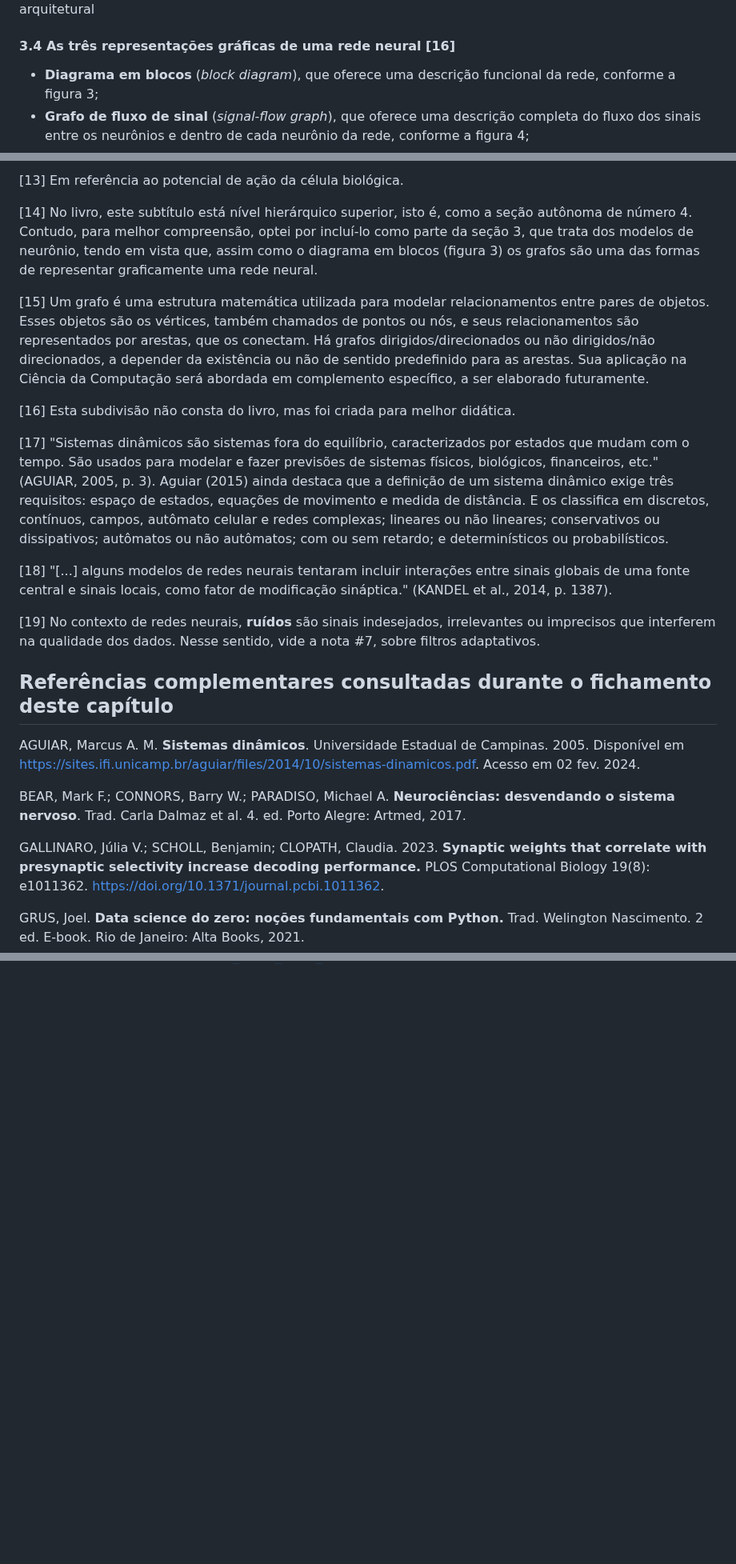
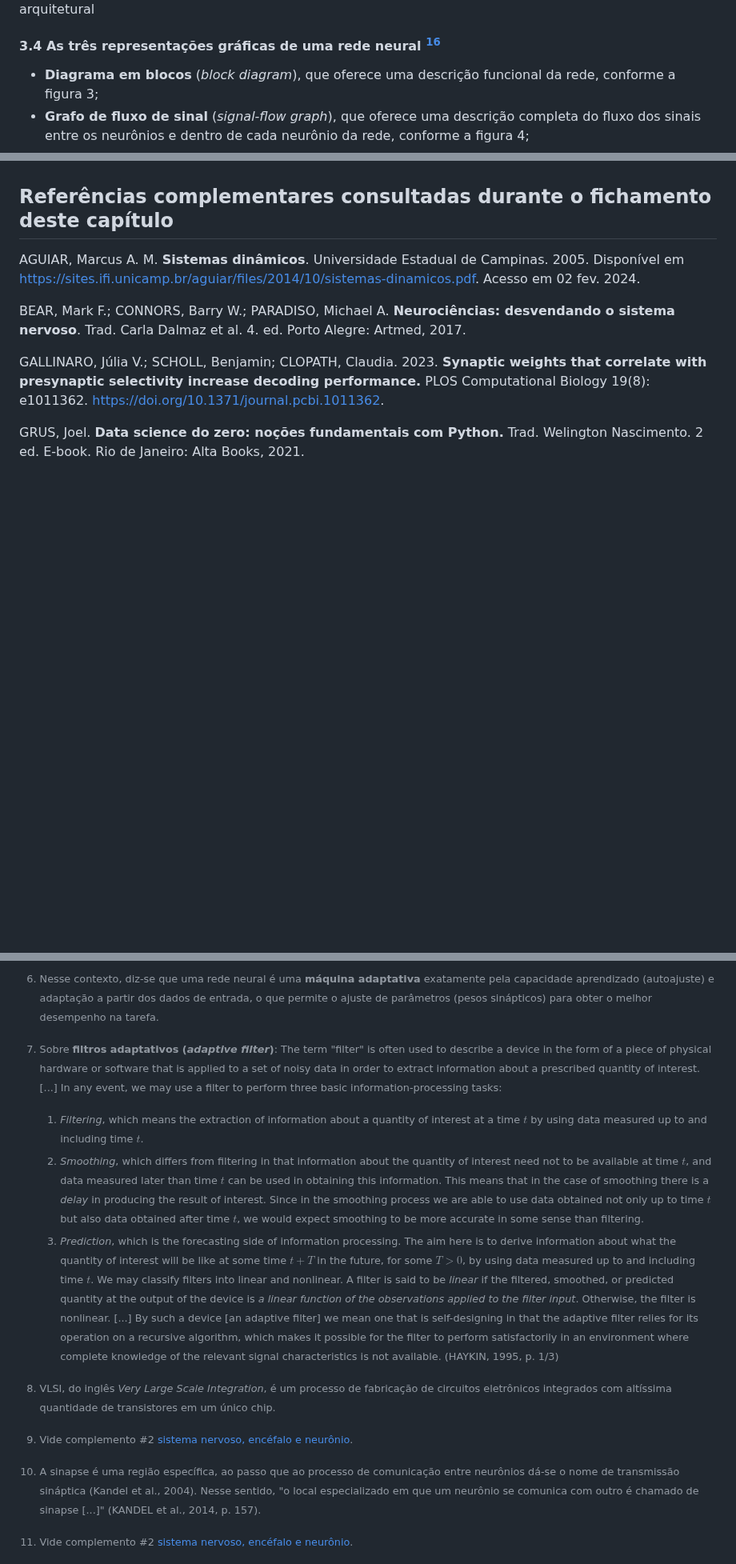
Before and after one commit to paulorobertovrc/neurobit, a Markdown page: fichamentos/neural-networks-and-learning-machines-simon-haykin/_introduction.md, 3 parts joined by grey strips. Shown at 80% size. GitHub-like rendering; blank space fills up the shorter version.

Commit message:
Inclusão de links para notas de rodapé no arquivo Markdown

```diff
--- a/fichamentos/neural-networks-and-learning-machines-simon-haykin/_introduction.md
+++ b/fichamentos/neural-networks-and-learning-machines-simon-haykin/_introduction.md
@@ -242,7 +242,7 @@ O grafo referido na figura 4 é dito **completo** porque descreve o fluxo do sin
 ![Grafo arquitetural](../../imagens/05_grafo_arquitetural.png)
 Figura 5 - Grafo arquitetural
 
-#### 3.4 As três representações gráficas de uma rede neural [16]
+#### 3.4 As três representações gráficas de uma rede neural [^15]
 
 - **Diagrama em blocos** (*block diagram*), que oferece uma descrição funcional da rede, conforme a figura 3;
 - **Grafo de fluxo de sinal** (*signal-flow graph*), que oferece uma descrição completa do fluxo dos sinais entre os neurônios e dentro de cada neurônio da rede, conforme a figura 4;
@@ -482,17 +454,3 @@ A utilização de informação prévia restringe a aplicabilidade da rede a um d
-[13] Em referência ao potencial de ação da célula biológica.
-
-[14] No livro, este subtítulo está nível hierárquico superior, isto é, como a seção autônoma de número 4. Contudo, para melhor compreensão, optei por incluí-lo como parte da seção 3, que trata dos modelos de neurônio, tendo em vista que, assim como o diagrama em blocos (figura 3) os grafos são uma das formas de representar graficamente uma rede neural.
-
-[15] Um grafo é uma estrutura matemática utilizada para modelar relacionamentos entre pares de objetos. Esses objetos são os vértices, também chamados de pontos ou nós, e seus relacionamentos são representados por arestas, que os conectam. Há grafos dirigidos/direcionados ou não dirigidos/não direcionados, a depender da existência ou não de sentido predefinido para as arestas. Sua aplicação na Ciência da Computação será abordada em complemento específico, a ser elaborado futuramente.
-
-[16] Esta subdivisão não consta do livro, mas foi criada para melhor didática.
-
-[17] "Sistemas dinâmicos são sistemas fora do equilíbrio, caracterizados por estados que mudam com o tempo. São usados para modelar e fazer previsões de sistemas físicos, biológicos, financeiros, etc." (AGUIAR, 2005, p. 3). Aguiar (2015) ainda destaca que a definição de um sistema dinâmico exige três requisitos: espaço de estados, equações de movimento e medida de distância. E os classifica em discretos, contínuos, campos, autômato celular e redes complexas; lineares ou não lineares; conservativos ou dissipativos; autômatos ou não autômatos; com ou sem retardo; e determinísticos ou probabilísticos.
-
-[18] "[...] alguns modelos de redes neurais tentaram incluir interações entre sinais globais de uma fonte central e sinais locais, como fator de modificação sináptica." (KANDEL et al., 2014, p. 1387).
-
-[19] No contexto de redes neurais, **ruídos** são sinais indesejados, irrelevantes ou imprecisos que interferem na qualidade dos dados. Nesse sentido, vide a nota #7, sobre filtros adaptativos.
-
 ## Referências complementares consultadas durante o fichamento deste capítulo
 
 AGUIAR, Marcus A. M. **Sistemas dinâmicos**. Universidade Estadual de Campinas. 2005. Disponível em <https://sites.ifi.unicamp.br/aguiar/files/2014/10/sistemas-dinamicos.pdf>. Acesso em 02 fev. 2024.
@@ -510,0 +483,15 @@ VERY LARGE SCALE INTEGRATION. In: WIKIPEDIA. Disponível em <https://en.wikipedi
+[^6]: Nesse contexto, diz-se que uma rede neural é uma **máquina adaptativa** exatamente pela capacidade aprendizado (autoajuste) e adaptação a partir dos dados de entrada, o que permite o ajuste de parâmetros (pesos sinápticos) para obter o melhor desempenho na tarefa.
+
+[^7]: Sobre **filtros adaptativos (*adaptive filter*)**:
+  The term "filter" is often used to describe a device in the form of a piece of physical hardware or software that is applied to a set of noisy data in order to extract information about a prescribed quantity of interest. [...] In any event, we may use a filter to perform three basic information-processing tasks:
+    1. *Filtering*, which means the extraction of information about a quantity of interest at a time $t$ by using data measured up to and including time $t$.
+    2. *Smoothing*, which differs from filtering in that information about the quantity of interest need not to be available at time $t$, and data measured later than time $t$ can be used in obtaining this information. This means that in the case of smoothing there is a *delay* in producing the result of interest. Since in the smoothing process we are able to use data obtained not only up to time $t$ but also data obtained after time $t$, we would expect smoothing to be more accurate in some sense than filtering.
+    3. *Prediction*, which is the forecasting side of information processing. The aim here is to derive information about what the quantity of interest will be like at some time ${t + T}$ in the future, for some ${T > 0}$, by using data measured up to and including time $t$.
+    We may classify filters into linear and nonlinear. A filter is said to be *linear* if the filtered, smoothed, or predicted quantity at the output of the device is *a linear function of the observations applied to the filter input*. Otherwise, the filter is nonlinear. [...] By such a device [an adaptive filter] we mean one that is self-designing in that the adaptive filter relies for its operation on a recursive algorithm, which makes it possible for the filter to perform satisfactorily in an environment where complete knowledge of the relevant signal characteristics is not available. (HAYKIN, 1995, p. 1/3)
+
+[^8]: VLSI, do inglês *Very Large Scale Integration*, é um processo de fabricação de circuitos eletrônicos integrados com altíssima quantidade de transistores em um único chip.
+
+[^9]: Vide complemento #2 [sistema nervoso, encéfalo e neurônio](../../complementos/sistema_nervoso_encefalo_neuronio.md).
+
+[^10]: A sinapse é uma região específica, ao passo que ao processo de comunicação entre neurônios dá-se o nome de transmissão sináptica (Kandel et al., 2004). Nesse sentido, "o local especializado em que um neurônio se comunica com outro é chamado de sinapse [...]" (KANDEL et al., 2014, p. 157).
+
```
Also changed, not shown: other parts of fichamentos/neural-networks-and-learning-machines-simon-haykin/_introduction.md (+51 -48 lines).
